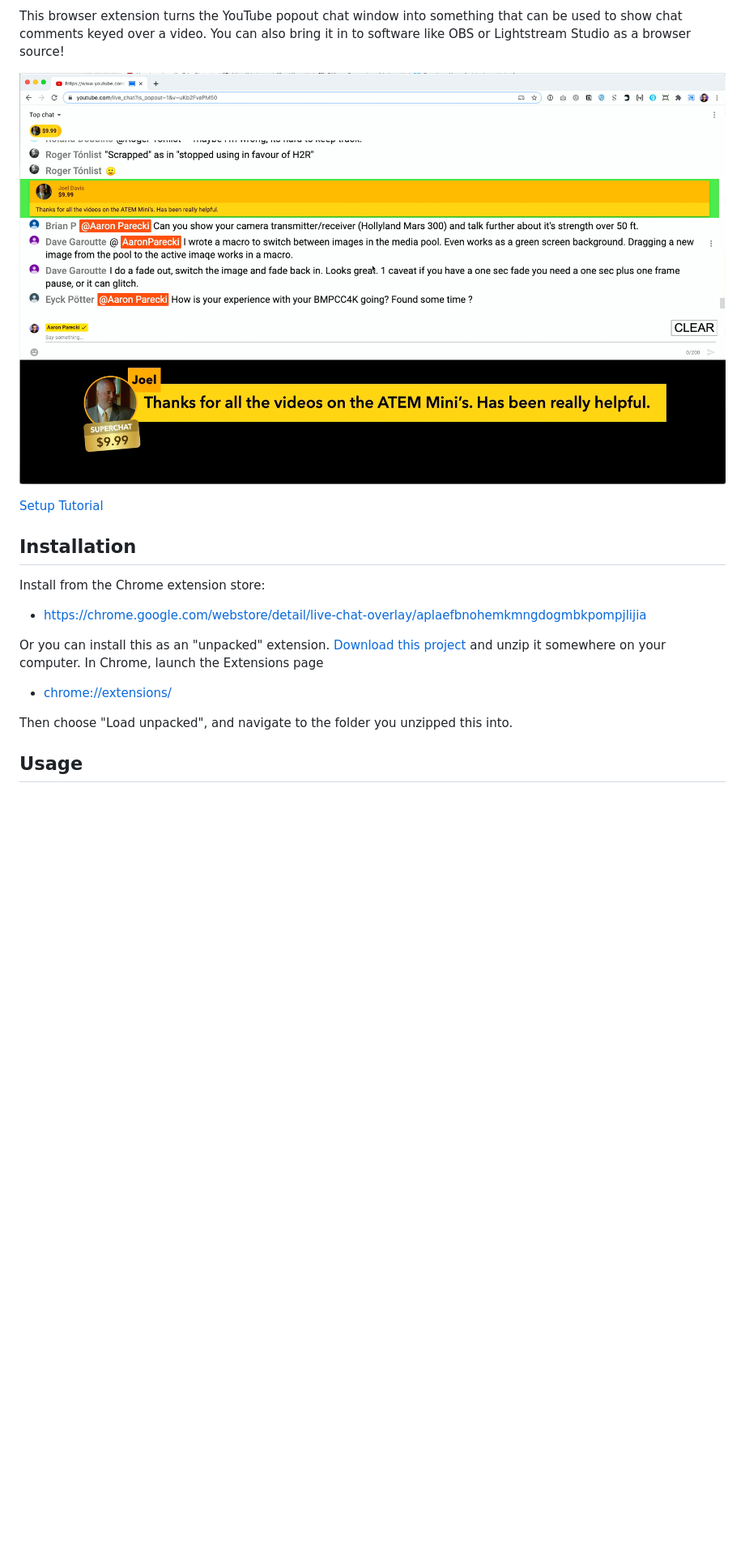
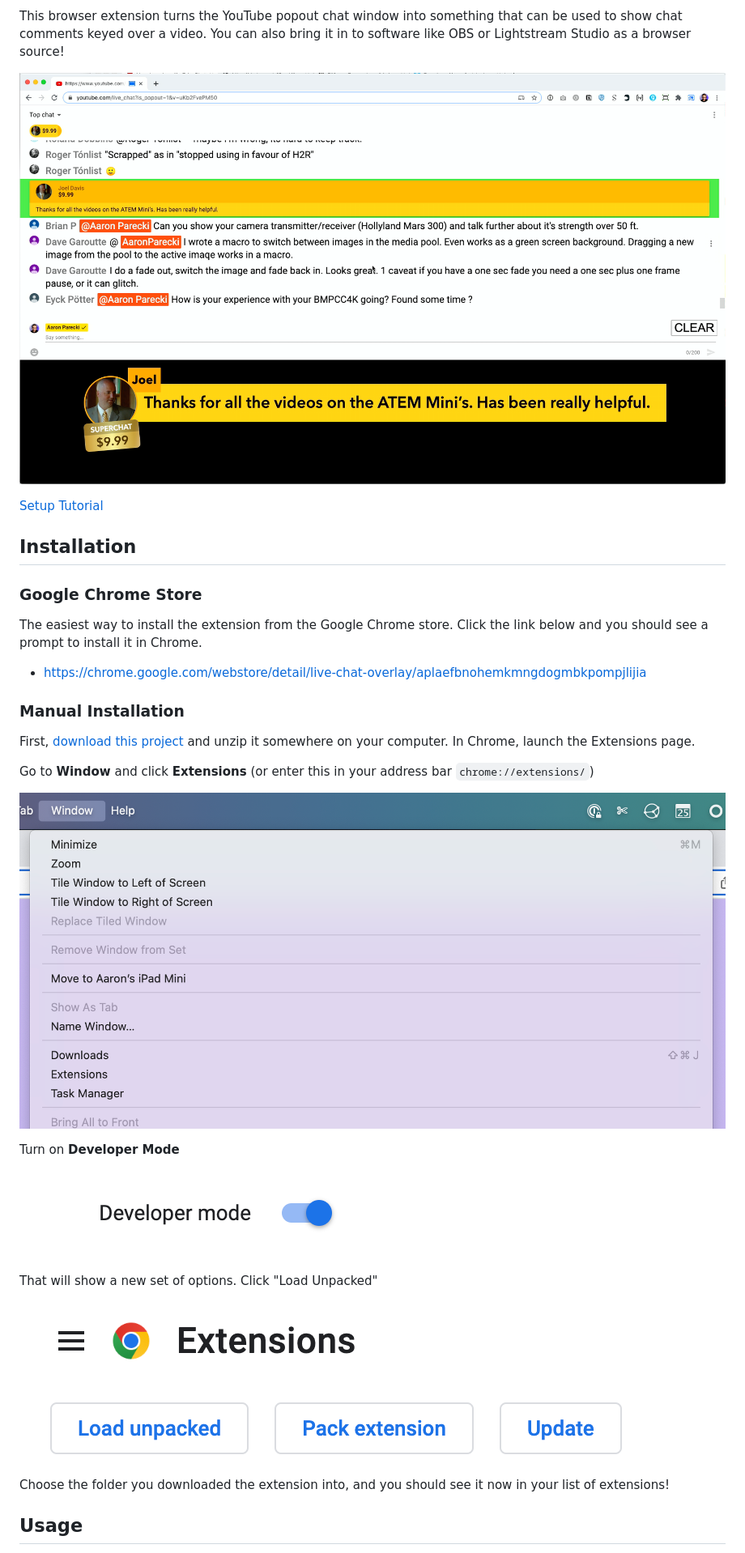
Before and after one commit to aaronpk/live-chat-overlay, a Markdown page: README.md, the part around the change printed below. Shown: that part at 81% size. Drawn GitHub-style; pictures changed too: images/chrome-window.png (added), images/developer-mode.png (added), images/load-unpacked.png (added); blank space fills up the shorter version.

Commit message:
update readme with installation instructions

```diff
--- a/README.md
+++ b/README.md
@@ -3,21 +3,36 @@ Live Chat Overlay
 
 This browser extension turns the YouTube popout chat window into something that can be used to show chat comments keyed over a video. You can also bring it in to software like OBS or Lightstream Studio as a browser source!
 
-![chat-screenshot](chat-screenshot.png)
+![chat-screenshot](images/chat-screenshot.png)
 
 [Setup Tutorial](https://youtu.be/HwctGtdsHZI)
 
 ## Installation
 
-Install from the Chrome extension store:
+### Google Chrome Store
+
+The easiest way to install the extension from the Google Chrome store. Click the link below and you should see a prompt to install it in Chrome.
 
 * https://chrome.google.com/webstore/detail/live-chat-overlay/aplaefbnohemkmngdogmbkpompjlijia
 
-Or you can install this as an "unpacked" extension. [Download this project](https://github.com/aaronpk/live-chat-overlay/archive/refs/heads/main.zip) and unzip it somewhere on your computer. In Chrome, launch the Extensions page
 
-* [chrome://extensions/](chrome://extensions/)
+### Manual Installation
 
-Then choose "Load unpacked", and navigate to the folder you unzipped this into.
+First, [download this project](https://github.com/aaronpk/live-chat-overlay/archive/refs/heads/main.zip) and unzip it somewhere on your computer. In Chrome, launch the Extensions page.
+
+Go to **Window** and click **Extensions** (or enter this in your address bar `chrome://extensions/`)
+
+![window-extensions](images/chrome-window.png)
+
+Turn on **Developer Mode**
+
+![developer-mode](images/developer-mode.png)
+
+That will show a new set of options. Click "Load Unpacked"
+
+![load-unpacked](images/load-unpacked.png)
+
+Choose the folder you downloaded the extension into, and you should see it now in your list of extensions!
 
 ## Usage
 
```
Also changed, not shown: other parts of README.md (+1 -1 lines), images/chat-screenshot.png (renamed from chat-screenshot.png), images/get-overlay-url.png (renamed from get-overlay-url.png).
